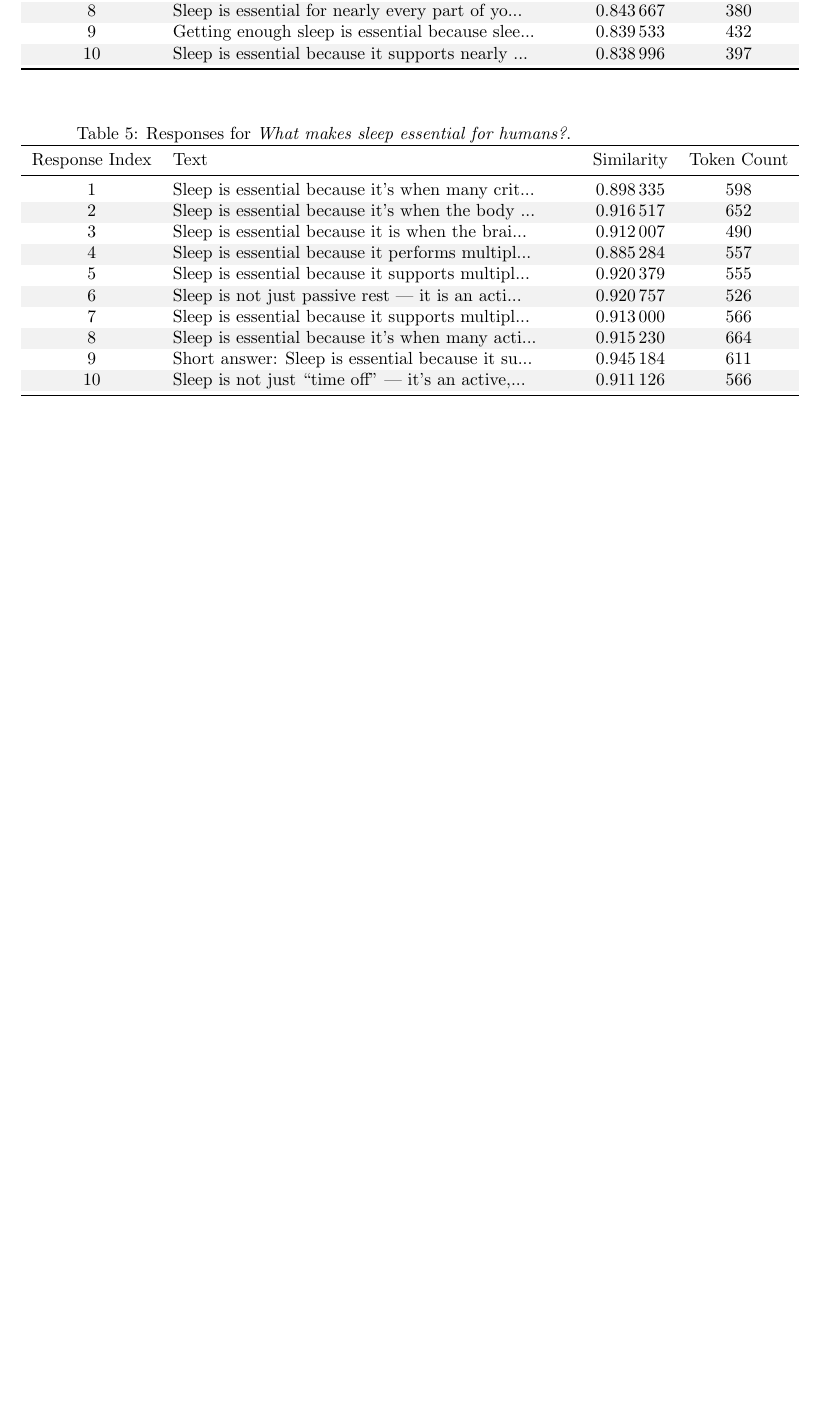
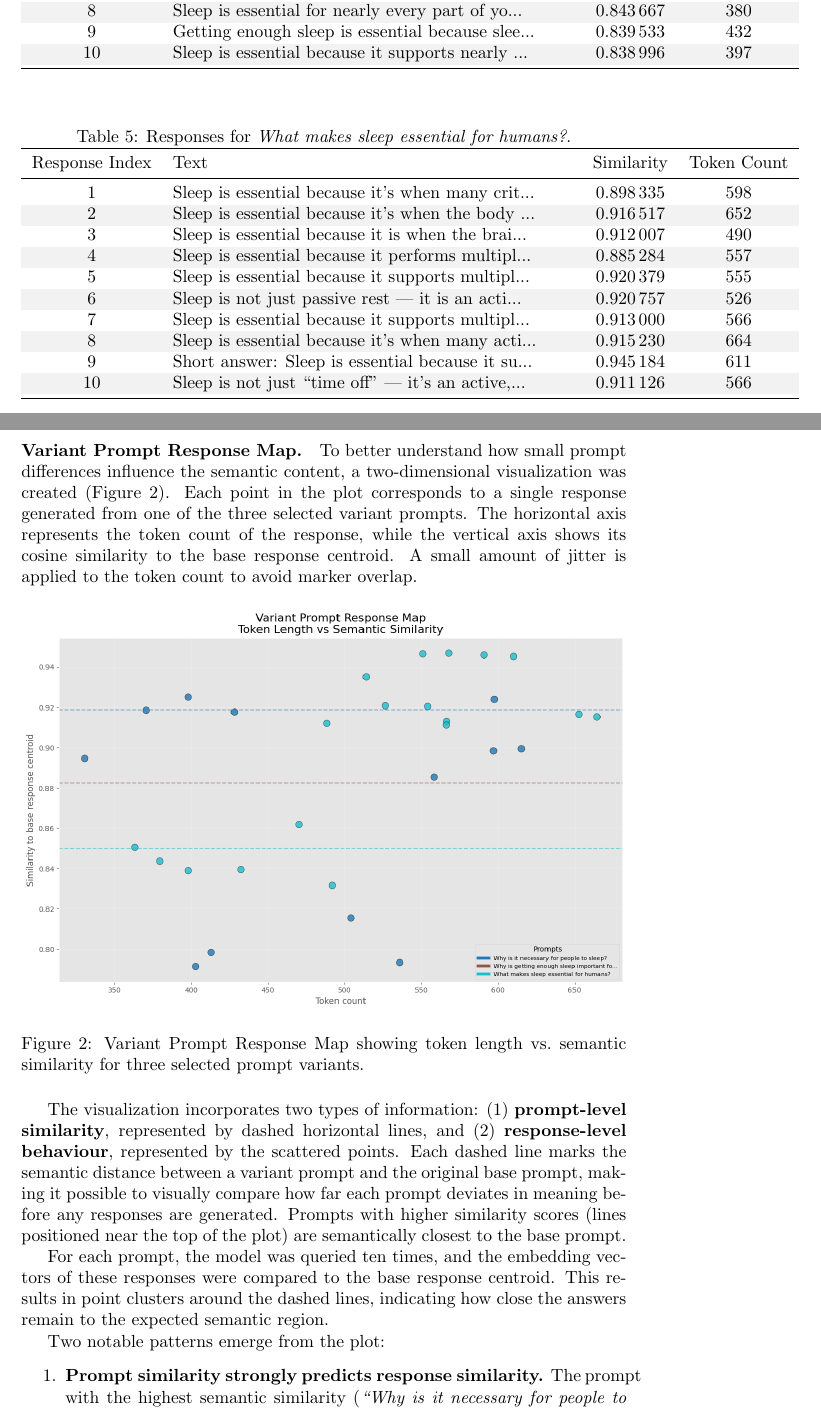
Before and after one commit to danebencedavid/LLMagic, a LaTeX document (docs_src/latex/sem_stab.tex): part of page 4 of 4 before the commit and two parts of pages 4 and 5 of 6 after it, the two joined at a grey line, cut so that both start at the same text, the shorter picture padded with empty space. The pictures show the PDF file docs/pdfs/sem_stab.pdf that the author committed with the source.

Commit message:
finish sem stab

```diff
--- a/docs_src/latex/sem_stab.tex
+++ b/docs_src/latex/sem_stab.tex
@@ -173,5 +173,22 @@ Every variant prompt is sent 10 times to the \textit{model} and the embedding ve
     \end{tabular}
 \end{table}
 
+\paragraph{Variant Prompt Response Map.} To better understand how small prompt differences influence the semantic content, a two-dimensional visualization was created (Figure~\ref{fig:response_map}). Each point in the plot corresponds to a single response generated from one of the three selected variant prompts. The horizontal axis represents the token count of the response, while the vertical axis shows its cosine similarity to the base response centroid. A small amount of jitter is applied to the token count to avoid marker overlap.
+
+\begin{figure}[H]
+    \centering
+    \includegraphics[width=1\linewidth]{responsemap.png}
+    \caption{Variant Prompt Response Map showing token length vs.\ semantic similarity for three selected prompt variants.}
+    \label{fig:response_map}
+\end{figure}
 
 
+The visualization incorporates two types of information: (1)~\textbf{prompt-level similarity}, represented by dashed horizontal lines, and
+(2)~\textbf{response-level behaviour}, represented by the scattered points.
+Each dashed line marks the semantic distance between a variant prompt and the original base prompt, making it possible to visually compare how far each prompt deviates in meaning before any responses are generated. Prompts with higher similarity scores (lines positioned near the top of the plot) are semantically closest to the base prompt.
+
+For each prompt, the model was queried ten times, and the embedding vectors of these responses were compared to the base response centroid. This results in point clusters around the dashed lines, indicating how close the answers remain to the expected semantic region.
+
+Two notable patterns emerge from the plot:
+\begin{enumerate}
+    \item \textbf{Prompt similarity strongly predicts response similarity.}
```
Also changed, not shown: docs/pdfs/sem_stab.pdf, projects/semantic_stability/responsemap.png (added), docs_src/latex/sem_stab.tex (18 more changed lines).
